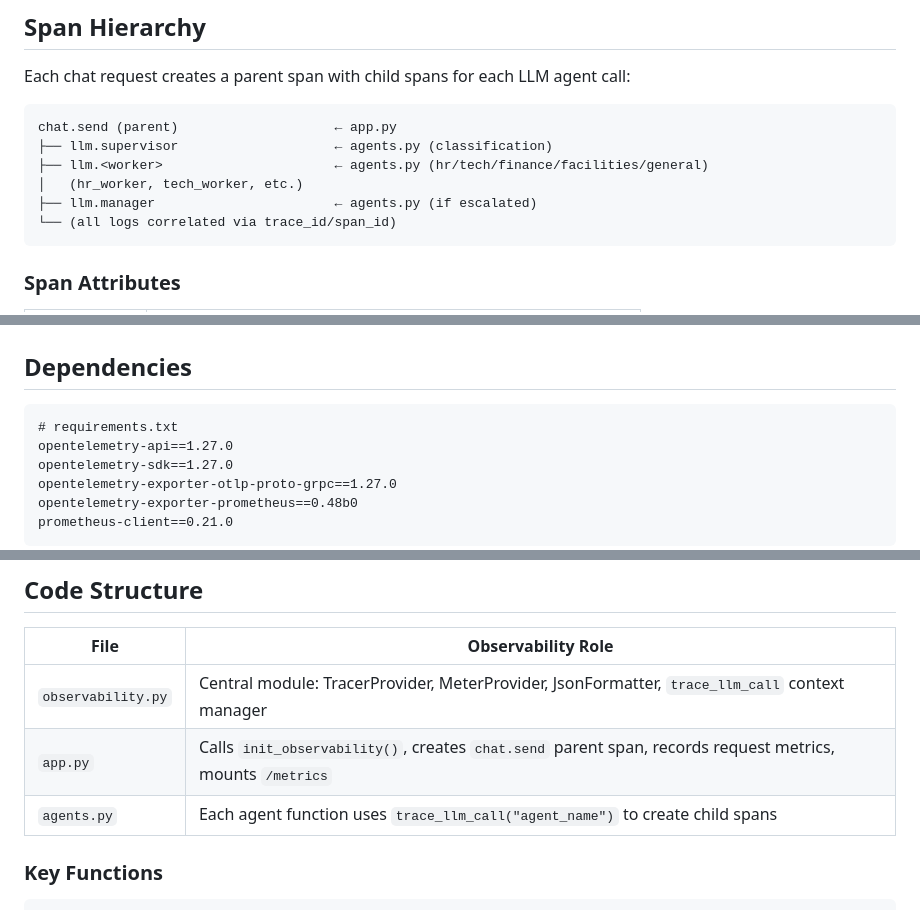
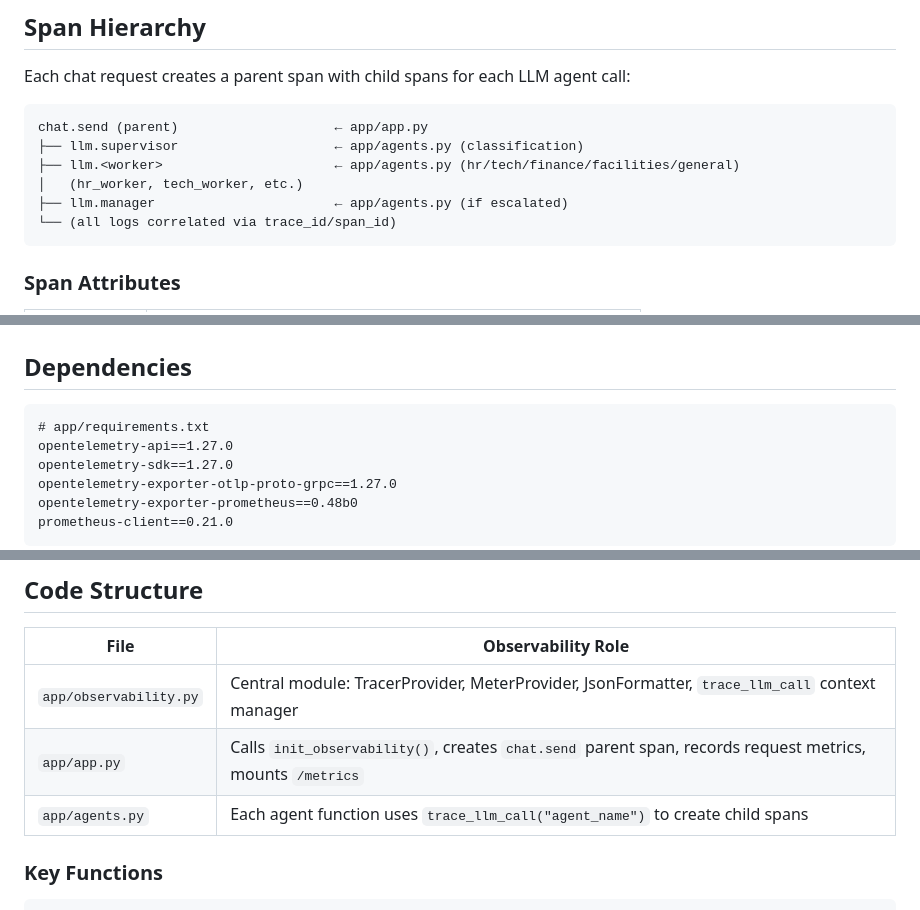
Before and after one commit to brainupgrade-in/aiagentic-comp-frontdeskai, a Markdown page: observability.md, 3 parts joined by grey strips. GitHub-like rendering.

````diff
--- a/observability.md
+++ b/observability.md
@@ -24,11 +24,11 @@ FrontDesk AI (FastAPI)
 Each chat request creates a parent span with child spans for each LLM agent call:
 
 ```
-chat.send (parent)                    ← app.py
-├── llm.supervisor                    ← agents.py (classification)
-├── llm.<worker>                      ← agents.py (hr/tech/finance/facilities/general)
+chat.send (parent)                    ← app/app.py
+├── llm.supervisor                    ← app/agents.py (classification)
+├── llm.<worker>                      ← app/agents.py (hr/tech/finance/facilities/general)
 │   (hr_worker, tech_worker, etc.)
-├── llm.manager                       ← agents.py (if escalated)
+├── llm.manager                       ← app/agents.py (if escalated)
 └── (all logs correlated via trace_id/span_id)
 ```
 
@@ -112,7 +112,7 @@ Logs are emitted as JSON to stdout with trace correlation fields:
 ## Dependencies
 
 ```
-# requirements.txt
+# app/requirements.txt
 opentelemetry-api==1.27.0
 opentelemetry-sdk==1.27.0
 opentelemetry-exporter-otlp-proto-grpc==1.27.0
@@ -161,9 +161,9 @@ kubectl patch deployment frontdeskai -n <NAMESPACE> --type=merge -p '{
 
 | File | Observability Role |
 |------|--------------------|
-| `observability.py` | Central module: TracerProvider, MeterProvider, JsonFormatter, `trace_llm_call` context manager |
-| `app.py` | Calls `init_observability()`, creates `chat.send` parent span, records request metrics, mounts `/metrics` |
-| `agents.py` | Each agent function uses `trace_llm_call("agent_name")` to create child spans |
+| `app/observability.py` | Central module: TracerProvider, MeterProvider, JsonFormatter, `trace_llm_call` context manager |
+| `app/app.py` | Calls `init_observability()`, creates `chat.send` parent span, records request metrics, mounts `/metrics` |
+| `app/agents.py` | Each agent function uses `trace_llm_call("agent_name")` to create child spans |
 
 ### Key Functions
 
````
Also changed, not shown: other parts of observability.md (+1 -1 lines), README.md (+43 -36 lines), langfuse-setup.md (+5 -5 lines).
